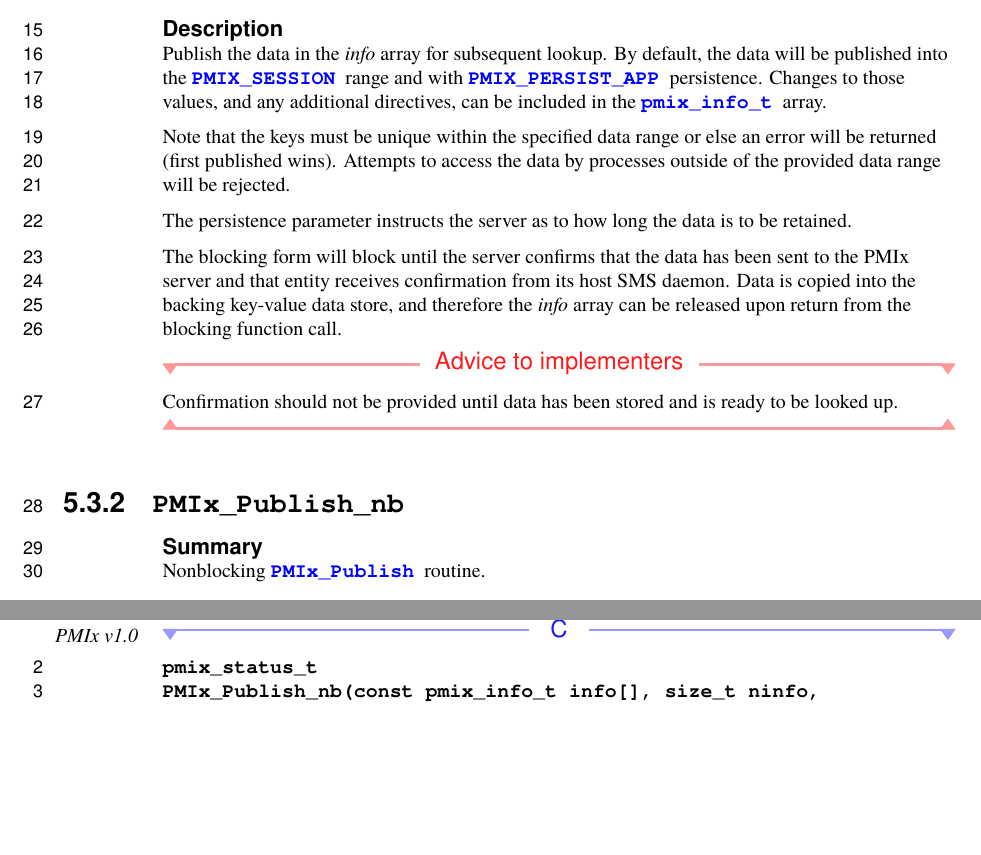
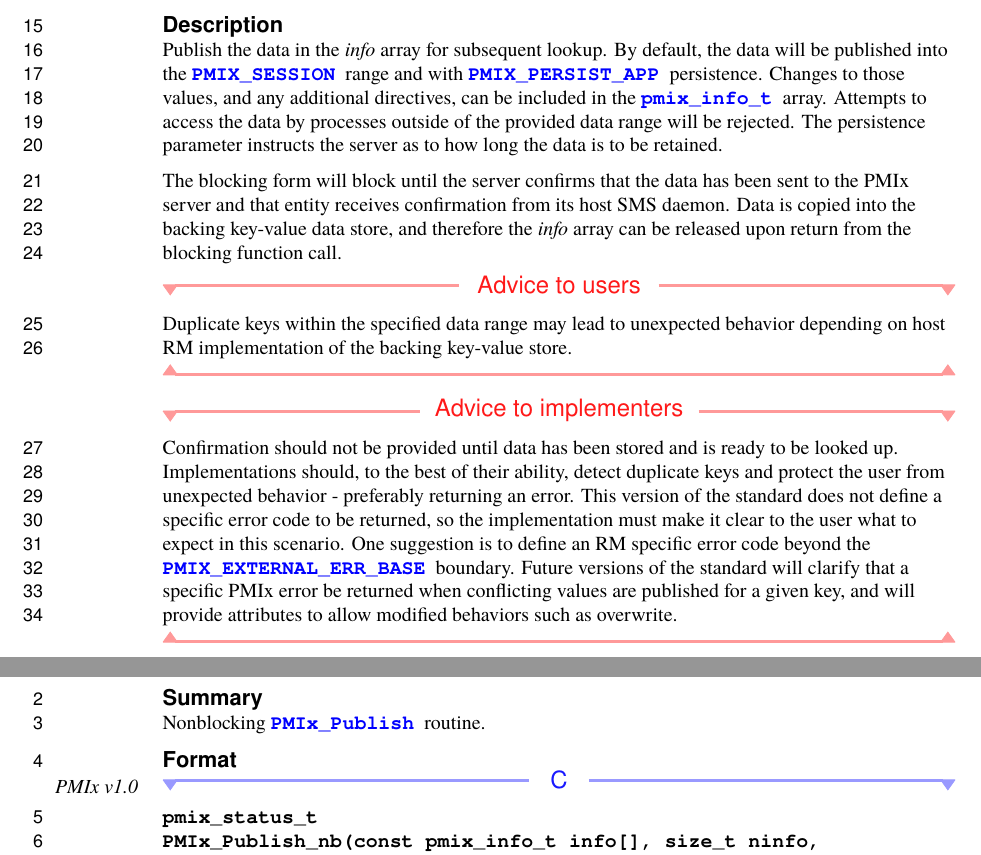
Before and after one commit to pmix/pmix-standard, a LaTeX thesis (pmix-standard.tex, which reads Chap_API_Key_Value_Mgmt.tex): two parts of pages 83 and 84 of 200, joined at a grey line, cut so that both start at the same text, the shorter picture padded with empty space. Compiled offline with pdfLaTeX.

Commit message:
Update PMIx_Publish description
Fixes #41

Signed-off-by: Ralph Castain <rhc@open-mpi.org>

```diff
--- a/Chap_API_Key_Value_Mgmt.tex
+++ b/Chap_API_Key_Value_Mgmt.tex
@@ -404,17 +404,24 @@ A complete implementation would include support for the following attributes:
 
 Publish the data in the \refarg{info} array for subsequent lookup.
 By default, the data will be published into the \refconst{PMIX_SESSION} range and with \refconst{PMIX_PERSIST_APP} persistence.
-Changes to those values, and any additional directives, can be included in the \refstruct{pmix_info_t} array.
-
-Note that the keys must be unique within the specified data range or else an error will be returned (first published wins).
-Attempts to access the data by processes outside of the provided data range will be rejected.
-
-The persistence parameter instructs the server as to how long the data is to be retained.
+Changes to those values, and any additional directives, can be included in the \refstruct{pmix_info_t} array. Attempts to access the data by processes outside of the provided data range will be rejected. The persistence parameter instructs the server as to how long the data is to be retained.
 
 The blocking form will block until the server confirms that the data has been sent to the \ac{PMIx} server and that entity receives confirmation from its host \ac{SMS} daemon. Data is copied into the backing key-value data store, and therefore the \refarg{info} array can be released upon return from the blocking function call.
 
+\adviceuserstart
+Duplicate keys within the specified data range may lead to unexpected behavior depending
+on host RM implementation of the backing key-value store.
+\adviceuserend
+
 \adviceimplstart
 Confirmation should not be provided until data has been stored and is ready to be looked up.
+Implementations should, to the best of their ability, detect duplicate keys and protect the
+user from unexpected behavior - preferably returning an error. This version of the
+standard does not define a specific error code to be returned, so the implementation must
+make it clear to the user what to expect in this scenario. One suggestion is to define an RM
+specific error code beyond the \refconst{PMIX_EXTERNAL_ERR_BASE} boundary. Future versions of the standard
+will clarify that a specific \ac{PMIx} error be returned when conflicting values are published for a given
+key, and will provide attributes to allow modified behaviors such as overwrite.
 \adviceimplend
 
 %%%%%%%%%%%
```
